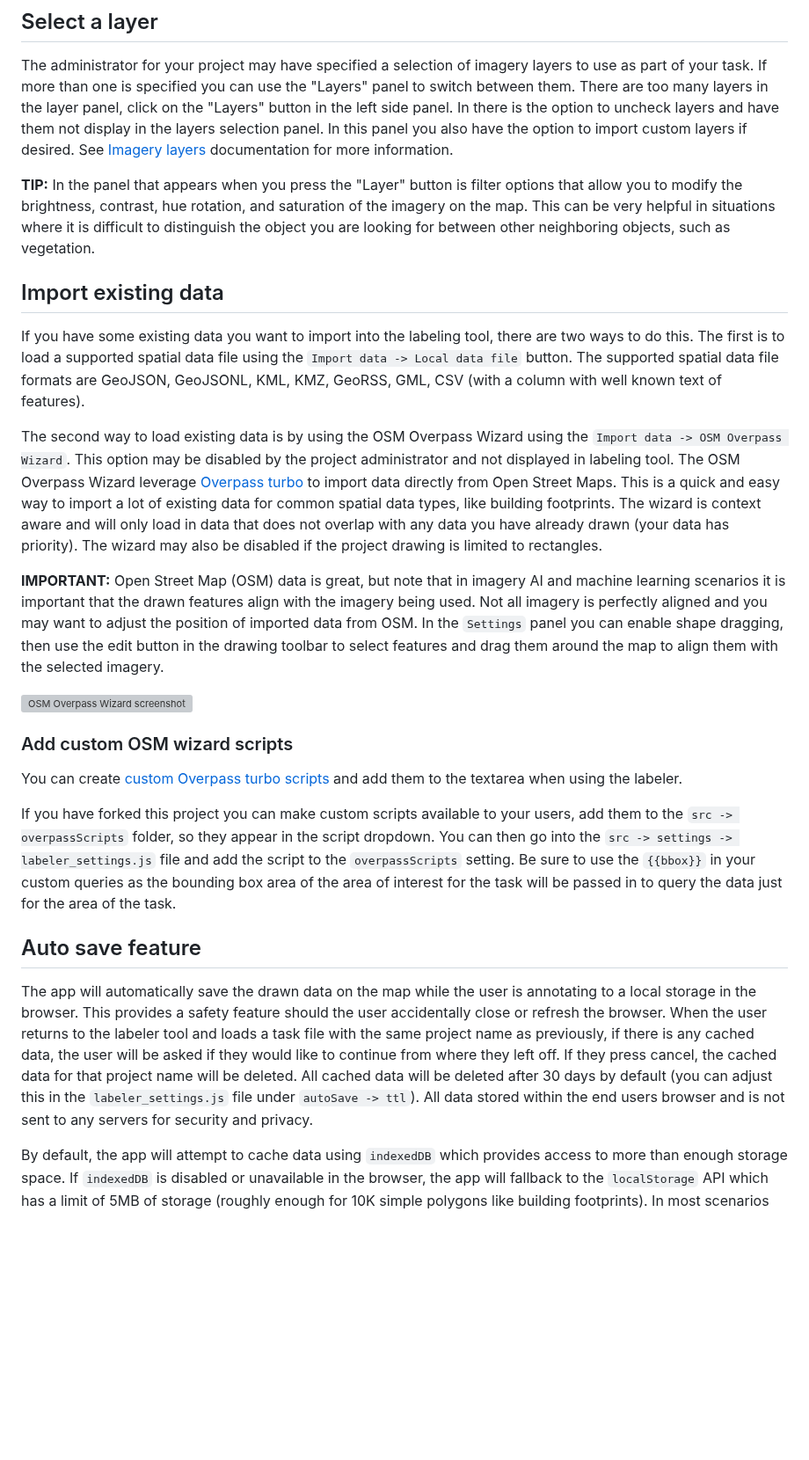
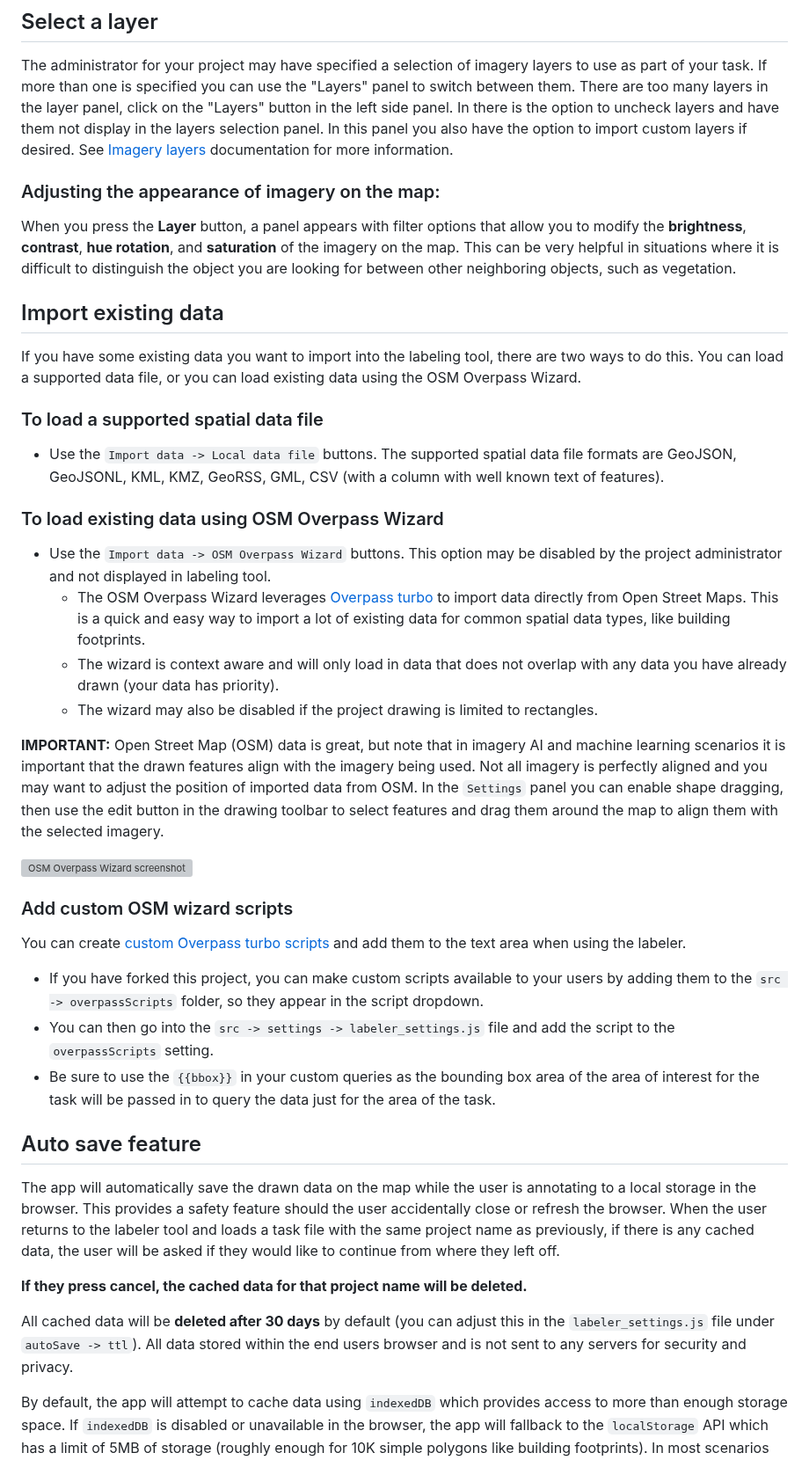
Before and after one commit to microsoft/satellite-imagery-labeling-tool, a Markdown page: docs/Labeler.md, the part around one of its changes. Shown at 88% size. Drawn GitHub-style; blank space fills up the shorter version; grey boxes are pictures that could not be loaded.

Commit message:
Update labeler docs up to Auto save feature

```diff
--- a/docs/Labeler.md
+++ b/docs/Labeler.md
@@ -22,13 +33,20 @@ The labeler tool is the primary tool that those who will be reviewing the imager
 
 The administrator for your project may have specified a selection of imagery layers to use as part of your task. If more than one is specified you can use the "Layers" panel to switch between them. There are too many layers in the layer panel, click on the "Layers" button in the left side panel. In there is the option to uncheck layers and have them not display in the layers selection panel. In this panel you also have the option to import custom layers if desired. See [Imagery layers](Layers.md) documentation for more information.
 
-**TIP:** In the panel that appears when you press the "Layer" button is filter options that allow you to modify the brightness, contrast, hue rotation, and saturation of the imagery on the map. This can be very helpful in situations where it is difficult to distinguish the object you are looking for between other neighboring objects, such as vegetation.
+### Adjusting the appearance of imagery on the map:
+
+When you press the **Layer** button, a panel appears with filter options that allow you to modify the **brightness**, **contrast**, **hue rotation**, and **saturation** of the imagery on the map. This can be very helpful in situations where it is difficult to distinguish the object you are looking for between other neighboring objects, such as vegetation.
 
 ## Import existing data
 
-If you have some existing data you want to import into the labeling tool, there are two ways to do this. The first is to load a supported spatial data file using the `Import data -> Local data file` button. The supported spatial data file formats are GeoJSON, GeoJSONL, KML, KMZ, GeoRSS, GML, CSV (with a column with well known text of features).
-
-The second way to load existing data is by using the OSM Overpass Wizard using the `Import data -> OSM Overpass Wizard`. This option may be disabled by the project administrator and not displayed in labeling tool. The OSM Overpass Wizard leverage [Overpass turbo](https://overpass-turbo.eu/) to import data directly from Open Street Maps. This is a quick and easy way to import a lot of existing data for common spatial data types, like building footprints. The wizard is context aware and will only load in data that does not overlap with any data you have already drawn (your data has priority). The wizard may also be disabled if the project drawing is limited to rectangles.
+If you have some existing data you want to import into the labeling tool, there are two ways to do this. You can load a supported data file, or you can load existing data using the OSM Overpass Wizard.
+### To load a supported spatial data file
+* Use the `Import data -> Local data file` buttons. The supported spatial data file formats are GeoJSON, GeoJSONL, KML, KMZ, GeoRSS, GML, CSV (with a column with well known text of features).
+### To load existing data using OSM Overpass Wizard
+* Use the `Import data -> OSM Overpass Wizard` buttons. This option may be disabled by the project administrator and not displayed in labeling tool.
+  * The OSM Overpass Wizard leverages [Overpass turbo](https://overpass-turbo.eu/) to import data directly from Open Street Maps. This is a quick and easy way to import a lot of existing data for common spatial data types, like building footprints.
+  * The wizard is context aware and will only load in data that does not overlap with any data you have already drawn (your data has priority).
+  * The wizard may also be disabled if the project drawing is limited to rectangles.
 
 **IMPORTANT:** Open Street Map (OSM) data is great, but note that in imagery AI and machine learning scenarios it is important that the drawn features align with the imagery being used. Not all imagery is perfectly aligned and you may want to adjust the position of imported data from OSM. In the `Settings` panel you can enable shape dragging, then use the edit button in the drawing toolbar to select features and drag them around the map to align them with the selected imagery.
 
@@ -36,13 +54,19 @@ The second way to load existing data is by using the OSM Overpass Wizard using t
 
 ### Add custom OSM wizard scripts
 
-You can create [custom Overpass turbo scripts](https://wiki.openstreetmap.org/wiki/Overpass_API) and add them to the textarea when using the labeler.
+You can create [custom Overpass turbo scripts](https://wiki.openstreetmap.org/wiki/Overpass_API) and add them to the text area when using the labeler.
 
-If you have forked this project you can make custom scripts available to your users, add them to the `src -> overpassScripts` folder, so they appear in the script dropdown. You can then go into the `src -> settings -> labeler_settings.js` file and add the script to the `overpassScripts` setting. Be sure to use the `{{bbox}}` in your custom queries as the bounding box area of the area of interest for the task will be passed in to query the data just for the area of the task.
+* If you have forked this project, you can make custom scripts available to your users by adding them to the `src -> overpassScripts` folder, so they appear in the script dropdown.
+* You can then go into the `src -> settings -> labeler_settings.js` file and add the script to the `overpassScripts` setting.
+* Be sure to use the `{{bbox}}` in your custom queries as the bounding box area of the area of interest for the task will be passed in to query the data just for the area of the task.
 
 ## Auto save feature
 
-The app will automatically save the drawn data on the map while the user is annotating to a local storage in the browser. This provides a safety feature should the user accidentally close or refresh the browser. When the user returns to the labeler tool and loads a task file with the same project name as previously, if there is any cached data, the user will be asked if they would like to continue from where they left off. If they press cancel, the cached data for that project name will be deleted. All cached data will be deleted after 30 days by default (you can adjust this in the `labeler_settings.js` file under `autoSave -> ttl`). All data stored within the end users browser and is not sent to any servers for security and privacy.
+The app will automatically save the drawn data on the map while the user is annotating to a local storage in the browser. This provides a safety feature should the user accidentally close or refresh the browser. When the user returns to the labeler tool and loads a task file with the same project name as previously, if there is any cached data, the user will be asked if they would like to continue from where they left off.
+
+**If they press cancel, the cached data for that project name will be deleted.**
+
+All cached data will be **deleted after 30 days** by default (you can adjust this in the `labeler_settings.js` file under `autoSave -> ttl`). All data stored within the end users browser and is not sent to any servers for security and privacy.
 
 By default, the app will attempt to cache data using `indexedDB` which provides access to more than enough storage space. If `indexedDB` is disabled or unavailable in the browser, the app will fallback to the `localStorage` API which has a limit of 5MB of storage (roughly enough for 10K simple polygons like building footprints). In most scenarios either of these storage solutions should be sufficient. It is possible that given a large area, and using the OSM importer feature, that more than 10K features would be on the map. If `indexedDB` and `localStorage` API's are not accessible in the browser (rare), this auto save feature will be disabled.
 
```
Also changed, not shown: other parts of docs/Labeler.md (+16 -5 lines).
